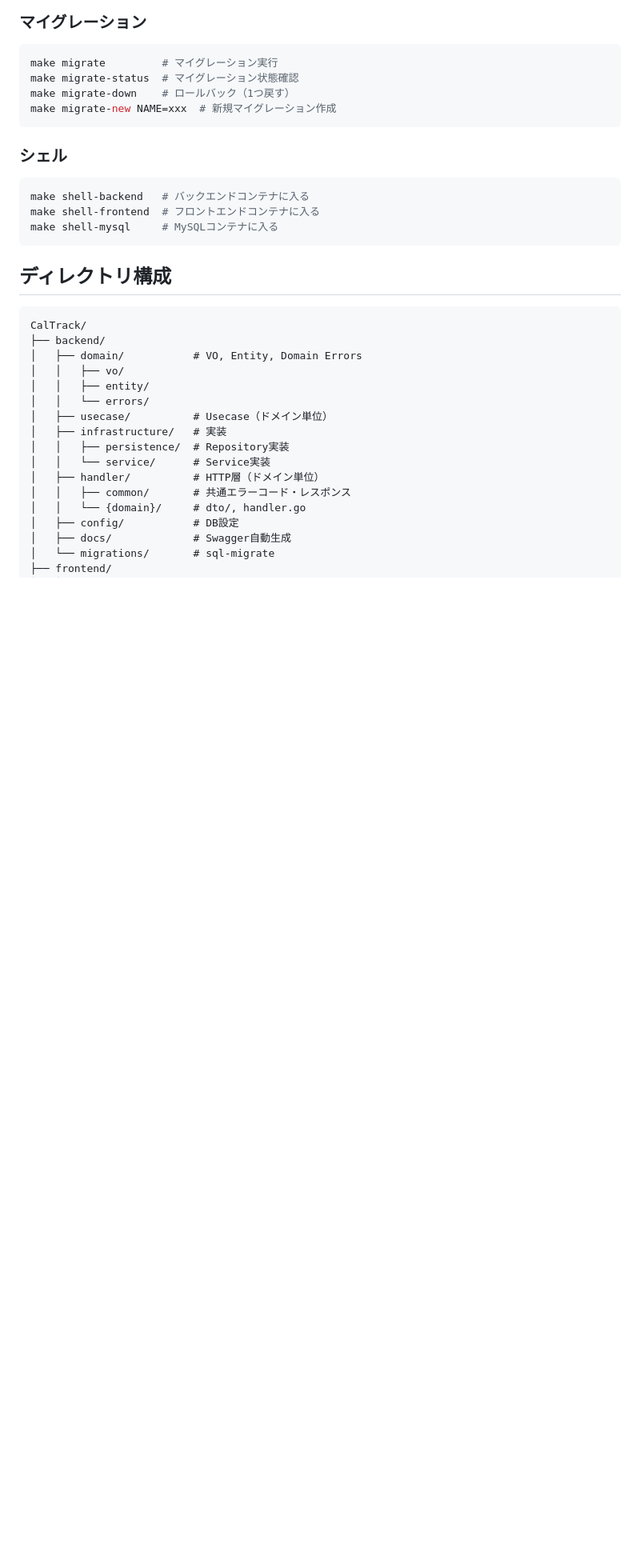
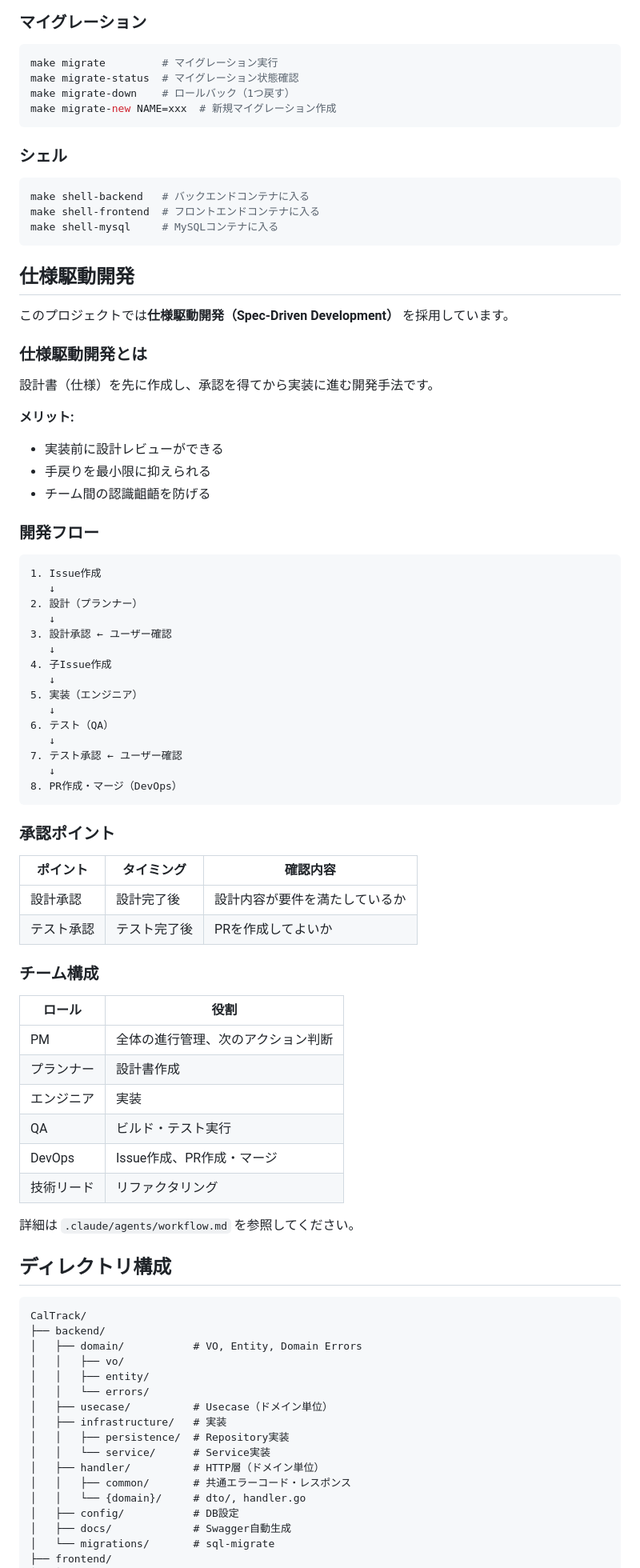
Before and after one commit to kaneko1117/CalTrack, a Markdown page: README.md, the part around the change. Shown at 80% size. GitHub-like rendering; blank space fills up the shorter version.

Commit message:
docs: READMEに仕様駆動開発セクションを追記
- 仕様駆動開発の概要とメリット
- 開発フロー
- 承認ポイント
- チーム構成

Closes #183

Co-Authored-By: Claude Opus 4.5 <noreply@anthropic.com>

````diff
--- a/README.md
+++ b/README.md
@@ -174,6 +174,59 @@ make shell-frontend  # フロントエンドコンテナに入る
 make shell-mysql     # MySQLコンテナに入る
 ```
 
+## 仕様駆動開発
+
+このプロジェクトでは**仕様駆動開発（Spec-Driven Development）** を採用しています。
+
+### 仕様駆動開発とは
+
+設計書（仕様）を先に作成し、承認を得てから実装に進む開発手法です。
+
+**メリット:**
+- 実装前に設計レビューができる
+- 手戻りを最小限に抑えられる
+- チーム間の認識齟齬を防げる
+
+### 開発フロー
+
+```
+1. Issue作成
+   ↓
+2. 設計（プランナー）
+   ↓
+3. 設計承認 ← ユーザー確認
+   ↓
+4. 子Issue作成
+   ↓
+5. 実装（エンジニア）
+   ↓
+6. テスト（QA）
+   ↓
+7. テスト承認 ← ユーザー確認
+   ↓
+8. PR作成・マージ（DevOps）
+```
+
+### 承認ポイント
+
+| ポイント | タイミング | 確認内容 |
+|---------|-----------|---------|
+| 設計承認 | 設計完了後 | 設計内容が要件を満たしているか |
+| テスト承認 | テスト完了後 | PRを作成してよいか |
+
+### チーム構成
+
+| ロール | 役割 |
+|-------|------|
+| PM | 全体の進行管理、次のアクション判断 |
+| プランナー | 設計書作成 |
+| エンジニア | 実装 |
+| QA | ビルド・テスト実行 |
+| DevOps | Issue作成、PR作成・マージ |
+| 技術リード | リファクタリング |
+
+詳細は `.claude/agents/workflow.md` を参照してください。
+
 ## ディレクトリ構成
 
 ```
````
